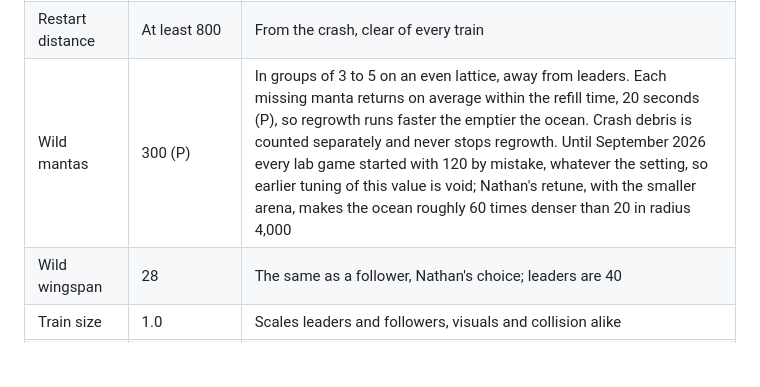
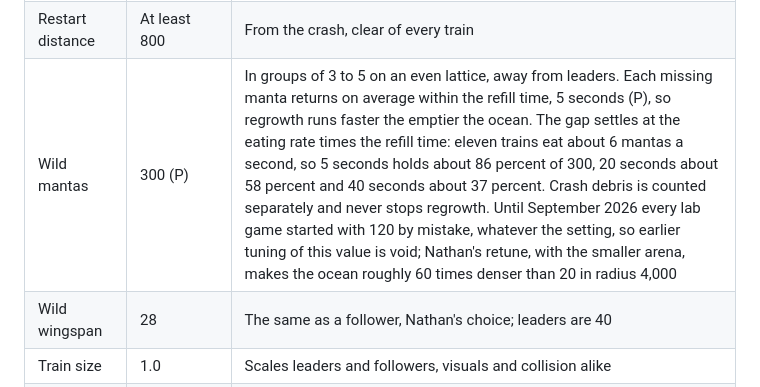
Before and after one commit to SnapHit/SnapHit_Online, a Markdown page: manta-trains-design.md, the part around one of its changes. Rendered like a GitHub page; blank space fills up the shorter version.

```diff
--- a/manta-trains-design.md
+++ b/manta-trains-design.md
@@ -401,7 +401,7 @@ Starting parameters. These are guesses to tune on the phone. Units are world uni
 | Scatter glow | 10 seconds | Collectable while it glows, then it sinks away |
 | Death beat | 1.5 seconds | Then you start again |
 | Restart distance | At least 800 | From the crash, clear of every train |
-| Wild mantas | 300 (P) | In groups of 3 to 5 on an even lattice, away from leaders. Each missing manta returns on average within the refill time, 20 seconds (P), so regrowth runs faster the emptier the ocean. Crash debris is counted separately and never stops regrowth. Until September 2026 every lab game started with 120 by mistake, whatever the setting, so earlier tuning of this value is void; Nathan's retune, with the smaller arena, makes the ocean roughly 60 times denser than 20 in radius 4,000 |
+| Wild mantas | 300 (P) | In groups of 3 to 5 on an even lattice, away from leaders. Each missing manta returns on average within the refill time, 5 seconds (P), so regrowth runs faster the emptier the ocean. The gap settles at the eating rate times the refill time: eleven trains eat about 6 mantas a second, so 5 seconds holds about 86 percent of 300, 20 seconds about 58 percent and 40 seconds about 37 percent. Crash debris is counted separately and never stops regrowth. Until September 2026 every lab game started with 120 by mistake, whatever the setting, so earlier tuning of this value is void; Nathan's retune, with the smaller arena, makes the ocean roughly 60 times denser than 20 in radius 4,000 |
 | Wild wingspan | 28 | The same as a follower, Nathan's choice; leaders are 40 |
 | Train size | 1.0 | Scales leaders and followers, visuals and collision alike |
 | Bloom pull | 0.36 | How strongly plankton blooms draw wild mantas, each bloom holding only a handful |
```
Also changed, not shown: other parts of manta-trains-design.md (+1 -1 lines).
